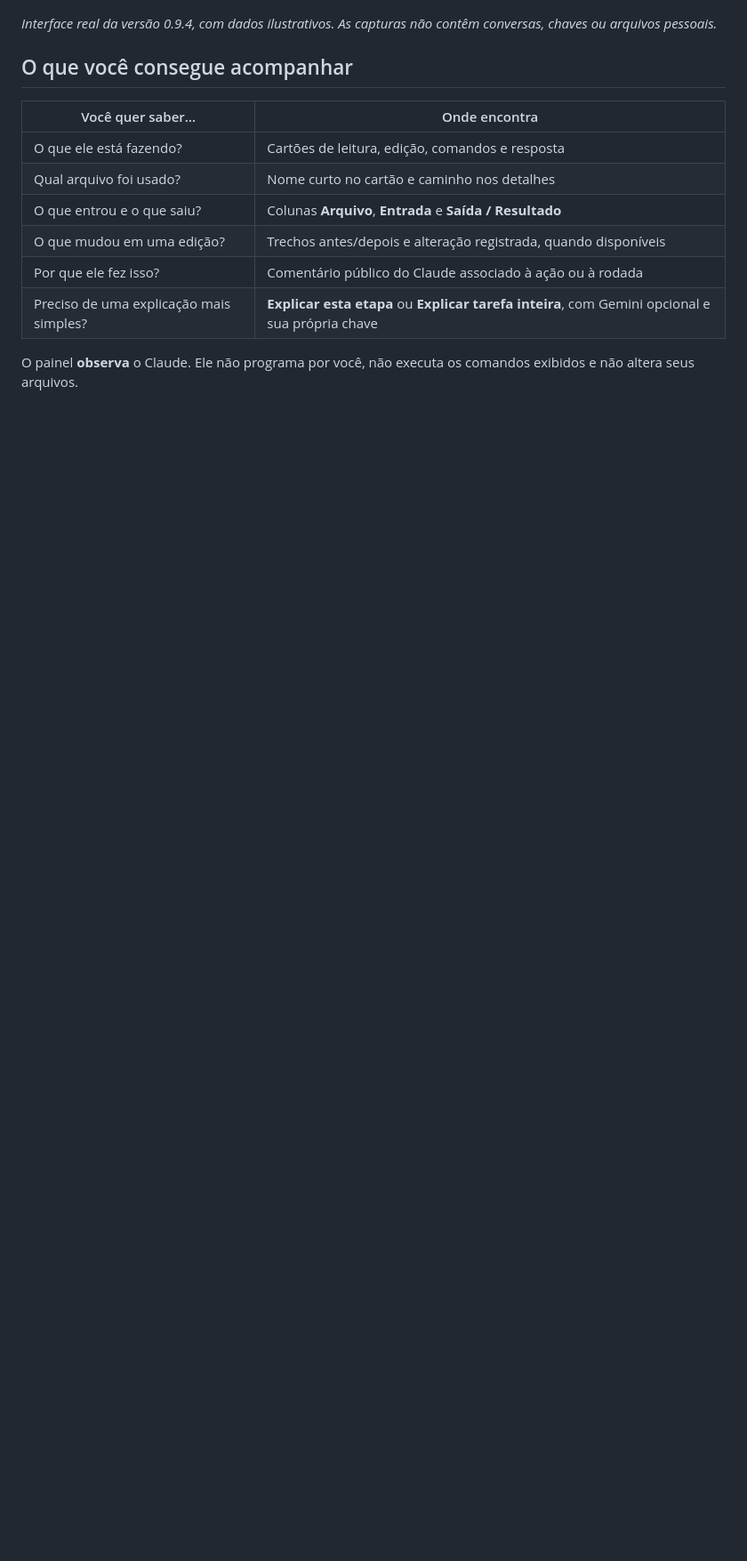
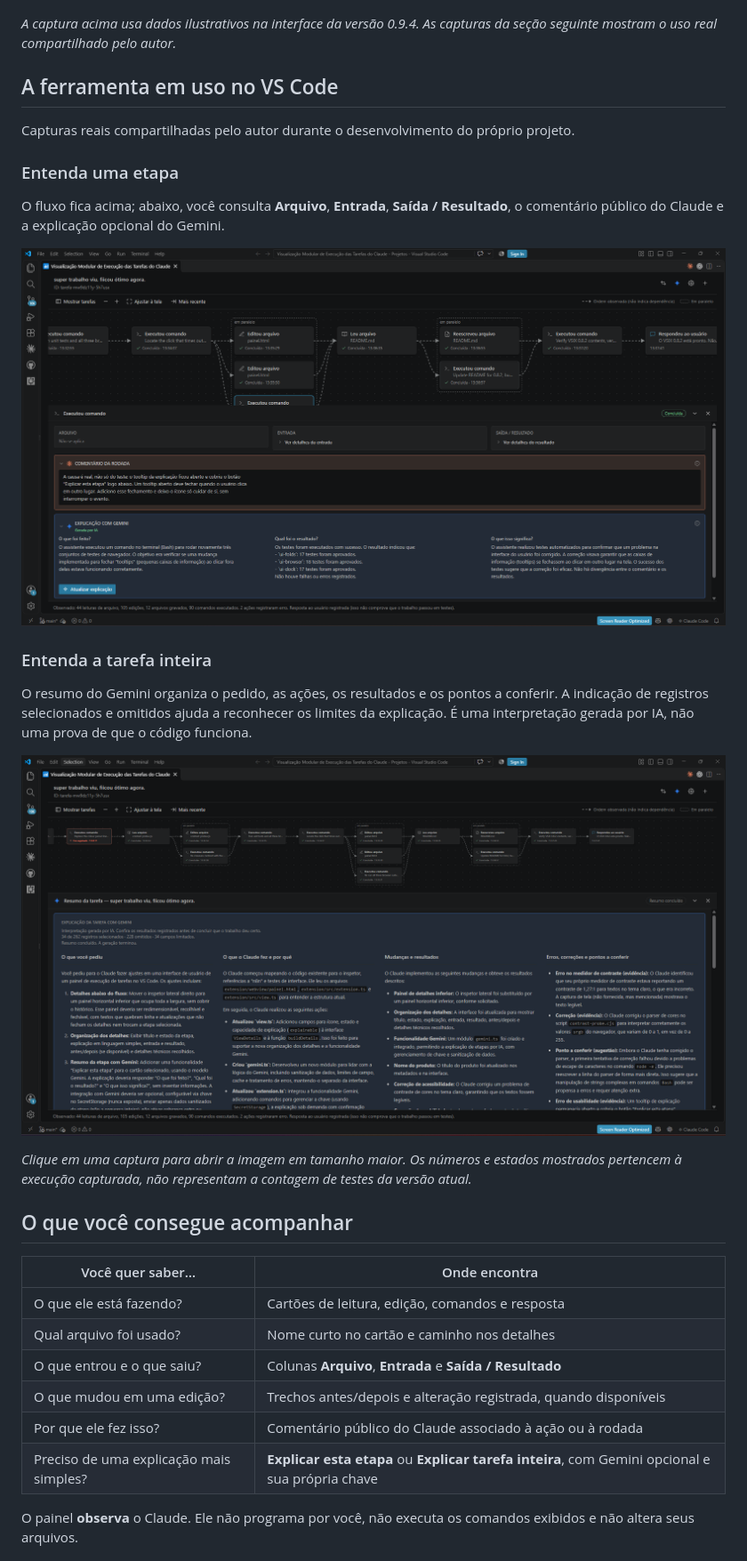
Before and after one commit to alosiolemos/claude-task-viewer, a Markdown page: README.md, the part around the change. Shown at 89% size. Rendered like a GitHub page; pictures changed too: docs/images/uso-real-detalhes-etapa.png (added), docs/images/uso-real-resumo-tarefa.png (added); blank space fills up the shorter version.

Commit message:
docs: demonstra uso real com detalhes da etapa e resumo completo do Gemini

```diff
--- a/README.md
+++ b/README.md
@@ -16,7 +16,25 @@ A implementação foi construída com Claude Code, com apoio do Codex na revisã
 
 ![Uma tarefa do Claude representada em cartões conectados: solicitação, leitura, edição, verificação e resposta](docs/images/fluxo-tarefa.png)
 
-*Interface real da versão 0.9.4, com dados ilustrativos. As capturas não contêm conversas, chaves ou arquivos pessoais.*
+*A captura acima usa dados ilustrativos na interface da versão 0.9.4. As capturas da seção seguinte mostram o uso real compartilhado pelo autor.*
+
+## A ferramenta em uso no VS Code
+
+Capturas reais compartilhadas pelo autor durante o desenvolvimento do próprio projeto.
+
+### Entenda uma etapa
+
+O fluxo fica acima; abaixo, você consulta **Arquivo**, **Entrada**, **Saída / Resultado**, o comentário público do Claude e a explicação opcional do Gemini.
+
+[![Fluxo no VS Code com detalhes da etapa, comentário do Claude em laranja e explicação Gemini em azul](docs/images/uso-real-detalhes-etapa.png)](docs/images/uso-real-detalhes-etapa.png)
+
+### Entenda a tarefa inteira
+
+O resumo do Gemini organiza o pedido, as ações, os resultados e os pontos a conferir. A indicação de registros selecionados e omitidos ajuda a reconhecer os limites da explicação. É uma interpretação gerada por IA, não uma prova de que o código funciona.
+
+[![Visão do fluxo completo e resumo da tarefa com Gemini dividido em seções](docs/images/uso-real-resumo-tarefa.png)](docs/images/uso-real-resumo-tarefa.png)
+
+*Clique em uma captura para abrir a imagem em tamanho maior. Os números e estados mostrados pertencem à execução capturada, não representam a contagem de testes da versão atual.*
 
 ## O que você consegue acompanhar
 
```
